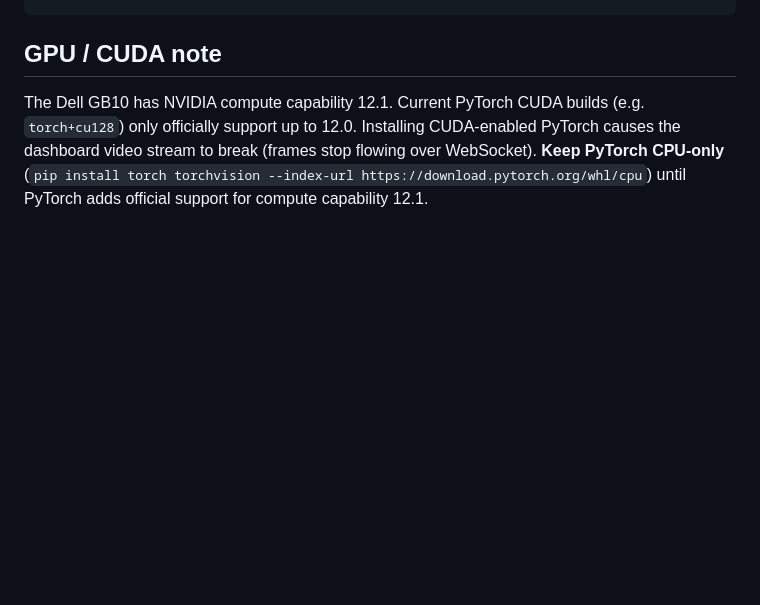
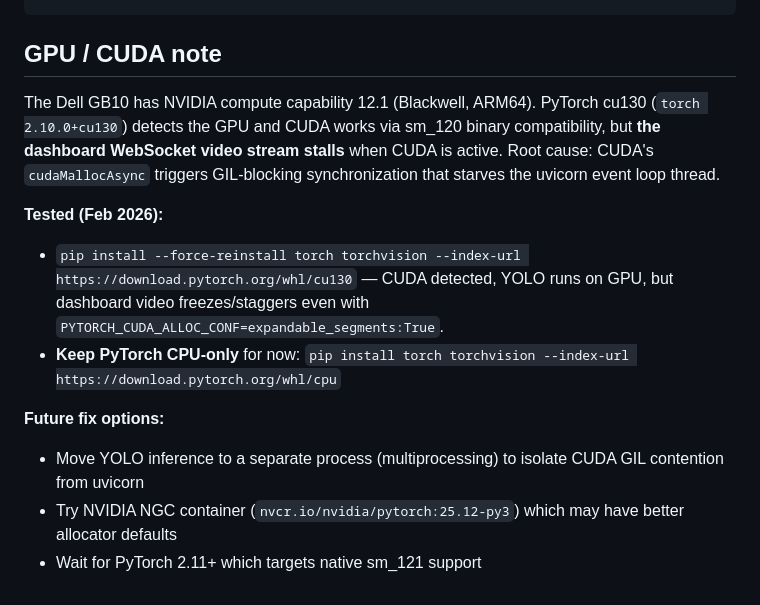
Before and after one commit to gikees/SafeFlame, a Markdown page: CLAUDE.md, the part around the change. GitHub-like rendering; blank space fills up the shorter version.

Commit message:
document cu130 GPU test results — dashboard still breaks with CUDA
Tested torch 2.10.0+cu130 on GB10: CUDA is detected and works,
but WebSocket video stream stalls due to GIL contention from
cudaMallocAsync. Staying CPU-only. Added future fix options.

```diff
--- a/CLAUDE.md
+++ b/CLAUDE.md
@@ -72,4 +72,13 @@ pip install -r requirements.txt
 
 ## GPU / CUDA note
 
-The Dell GB10 has NVIDIA compute capability 12.1. Current PyTorch CUDA builds (e.g. `torch+cu128`) only officially support up to 12.0. Installing CUDA-enabled PyTorch causes the dashboard video stream to break (frames stop flowing over WebSocket). **Keep PyTorch CPU-only** (`pip install torch torchvision --index-url https://download.pytorch.org/whl/cpu`) until PyTorch adds official support for compute capability 12.1.
+The Dell GB10 has NVIDIA compute capability 12.1 (Blackwell, ARM64). PyTorch cu130 (`torch 2.10.0+cu130`) detects the GPU and CUDA works via sm_120 binary compatibility, but **the dashboard WebSocket video stream stalls** when CUDA is active. Root cause: CUDA's `cudaMallocAsync` triggers GIL-blocking synchronization that starves the uvicorn event loop thread.
+
+**Tested (Feb 2026):**
+- `pip install --force-reinstall torch torchvision --index-url https://download.pytorch.org/whl/cu130` — CUDA detected, YOLO runs on GPU, but dashboard video freezes/staggers even with `PYTORCH_CUDA_ALLOC_CONF=expandable_segments:True`.
+- **Keep PyTorch CPU-only** for now: `pip install torch torchvision --index-url https://download.pytorch.org/whl/cpu`
+
+**Future fix options:**
+- Move YOLO inference to a separate process (multiprocessing) to isolate CUDA GIL contention from uvicorn
+- Try NVIDIA NGC container (`nvcr.io/nvidia/pytorch:25.12-py3`) which may have better allocator defaults
+- Wait for PyTorch 2.11+ which targets native sm_121 support
```
